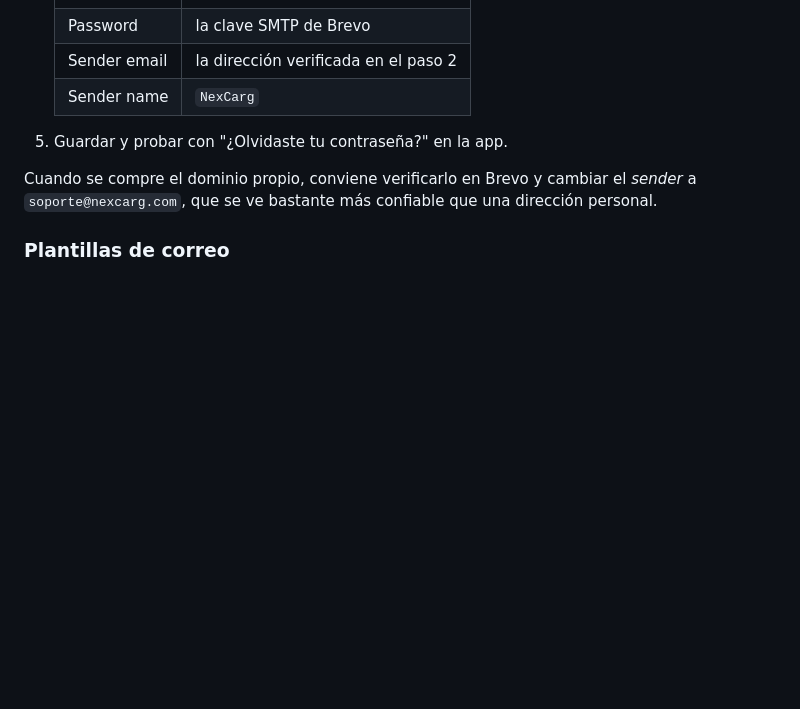
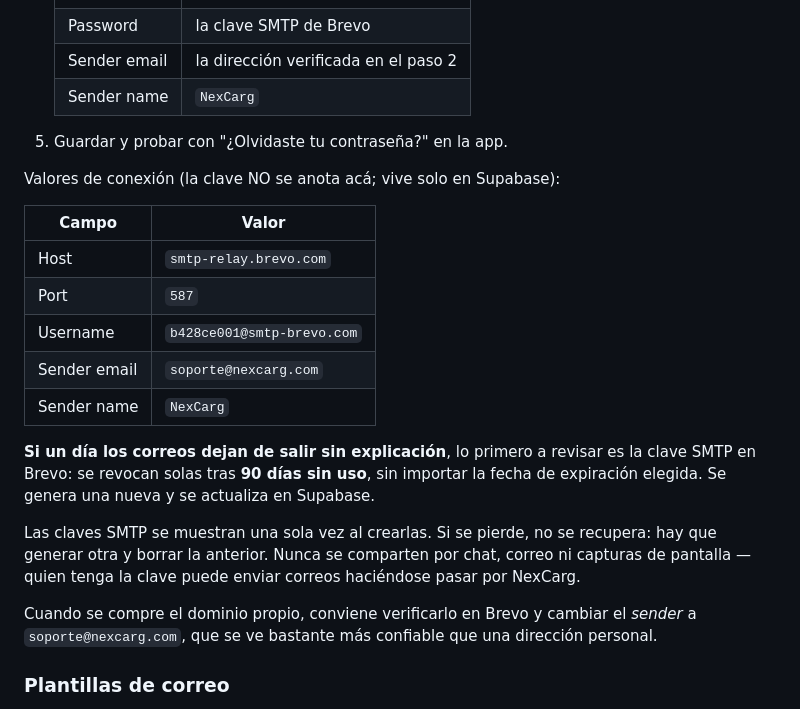
Before and after one commit to jssongr/cafehondurasmarket, a Markdown page: OPERACION.md, the part around the change. Rendered like a GitHub page; blank space fills up the shorter version.

Commit message:
Document the Brevo SMTP connection
Records the host, port and username needed to reconfigure sending, and
the failure mode that is hardest to diagnose: Brevo revokes SMTP keys
after 90 days without use, so password recovery can stop working with no
warning and no error on our side.

```diff
--- a/OPERACION.md
+++ b/OPERACION.md
@@ -100,6 +100,25 @@ dominio propio, y su plan gratuito cubre 300 correos por día.
 
 5. Guardar y probar con "¿Olvidaste tu contraseña?" en la app.
 
+Valores de conexión (la clave NO se anota acá; vive solo en Supabase):
+
+| Campo | Valor |
+| --- | --- |
+| Host | `smtp-relay.brevo.com` |
+| Port | `587` |
+| Username | `b428ce001@smtp-brevo.com` |
+| Sender email | `soporte@nexcarg.com` |
+| Sender name | `NexCarg` |
+
+**Si un día los correos dejan de salir sin explicación**, lo primero a revisar es la
+clave SMTP en Brevo: se revocan solas tras **90 días sin uso**, sin importar la
+fecha de expiración elegida. Se genera una nueva y se actualiza en Supabase.
+
+Las claves SMTP se muestran una sola vez al crearlas. Si se pierde, no se
+recupera: hay que generar otra y borrar la anterior. Nunca se comparten por chat,
+correo ni capturas de pantalla — quien tenga la clave puede enviar correos
+haciéndose pasar por NexCarg.
+
 Cuando se compre el dominio propio, conviene verificarlo en Brevo y cambiar el
 *sender* a `soporte@nexcarg.com`, que se ve bastante más confiable que una
 dirección personal.
```
